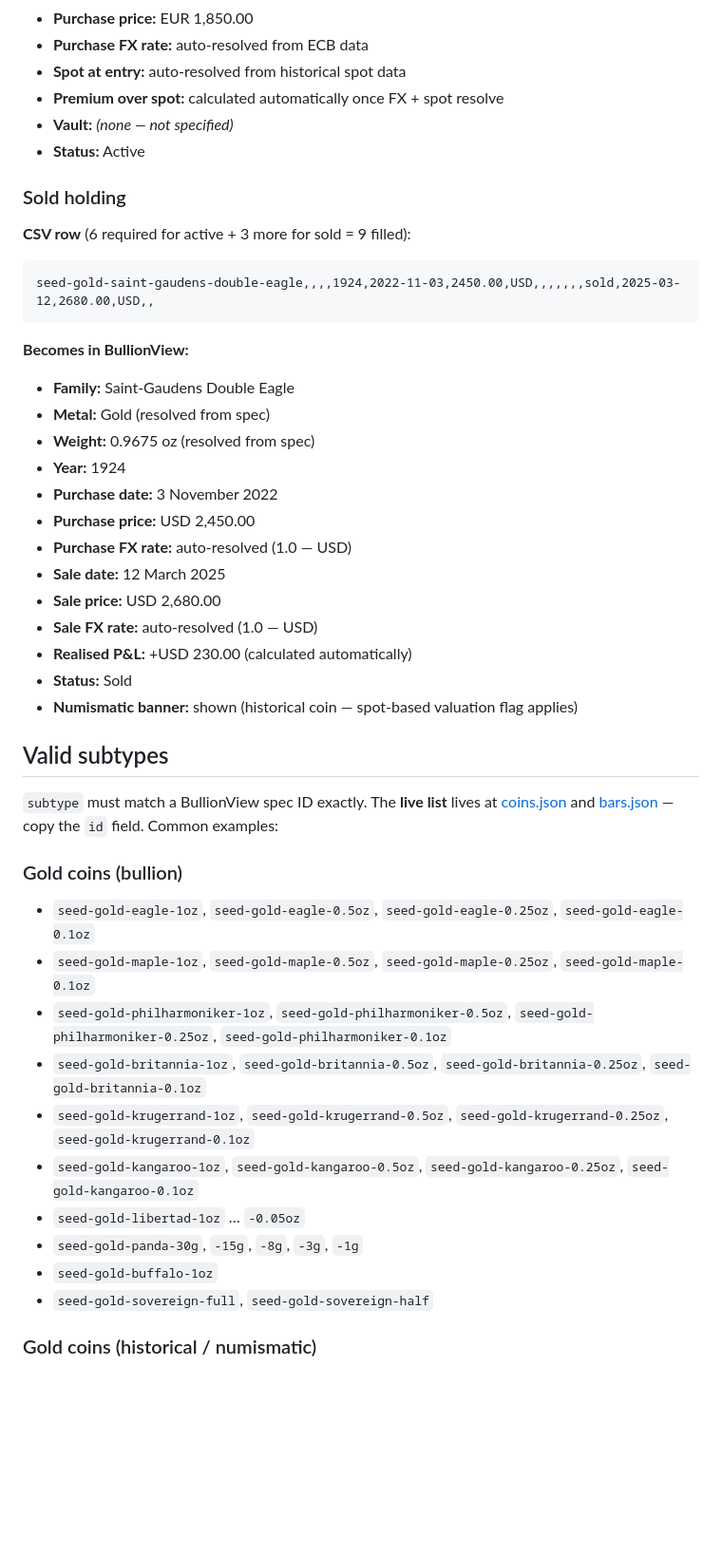
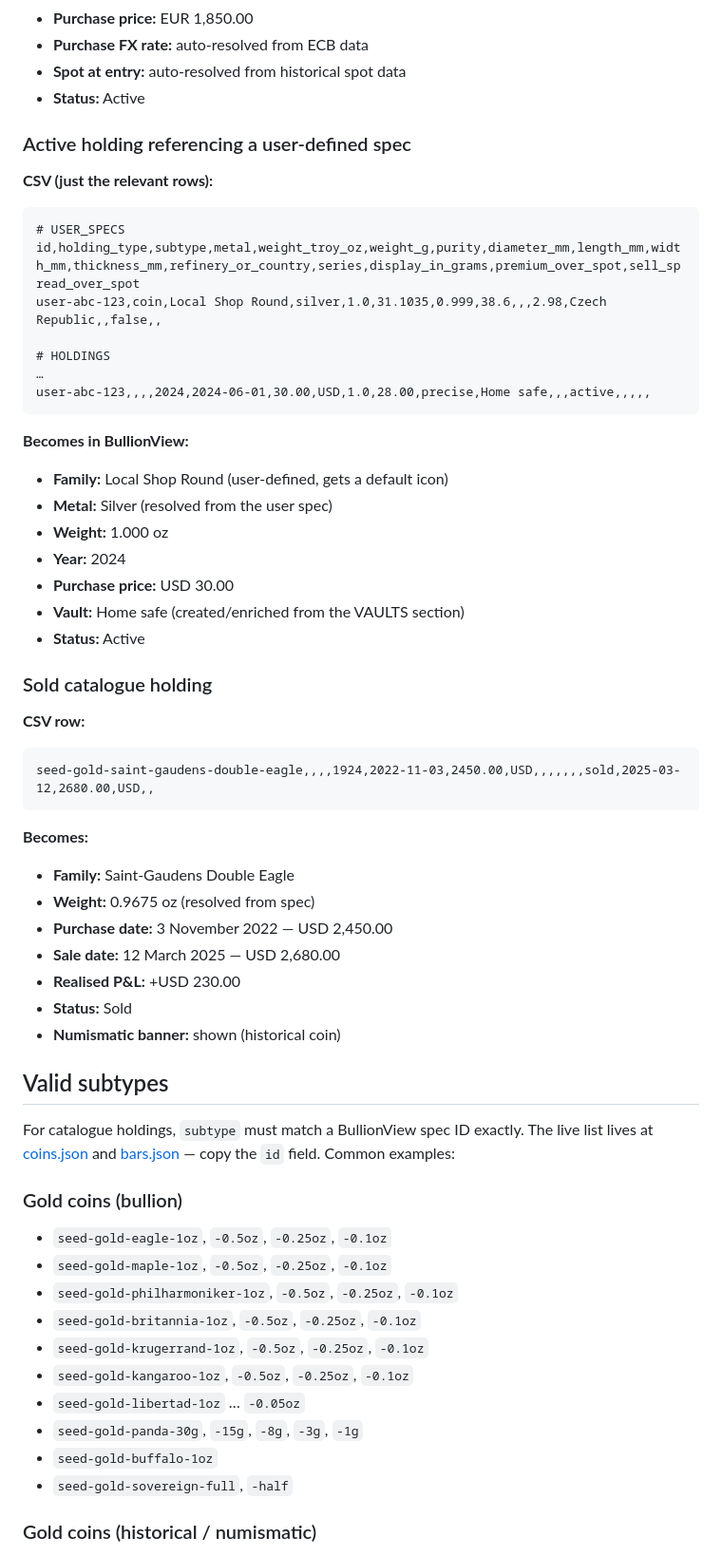
Before and after one commit to bullionvault70-cell/bullionvault, a Markdown page: import-template.md, the part around one of its changes. Shown at 95% size. GitHub-like rendering; blank space fills up the shorter version.

````diff
--- a/import-template.md
+++ b/import-template.md
@@ -125,39 +220,54 @@ seed-gold-maple-1oz,,,,2023,2024-03-15,1850.00,EUR,,,,,,,active,,,,,
 - **Purchase price:** EUR 1,850.00
 - **Purchase FX rate:** auto-resolved from ECB data
 - **Spot at entry:** auto-resolved from historical spot data
-- **Premium over spot:** calculated automatically once FX + spot resolve
-- **Vault:** *(none — not specified)*
 - **Status:** Active
 
-### Sold holding
+### Active holding referencing a user-defined spec
 
-**CSV row** (6 required for active + 3 more for sold = 9 filled):
+**CSV (just the relevant rows):**
+
+```
+# USER_SPECS
+id,holding_type,subtype,metal,weight_troy_oz,weight_g,purity,diameter_mm,length_mm,width_mm,thickness_mm,refinery_or_country,series,display_in_grams,premium_over_spot,sell_spread_over_spot
+user-abc-123,coin,Local Shop Round,silver,1.0,31.1035,0.999,38.6,,,2.98,Czech Republic,,false,,
+
+# HOLDINGS
+…
+user-abc-123,,,,2024,2024-06-01,30.00,USD,1.0,28.00,precise,Home safe,,,active,,,,,
+```
+
+**Becomes in BullionView:**
+
+- **Family:** Local Shop Round (user-defined, gets a default icon)
+- **Metal:** Silver (resolved from the user spec)
+- **Weight:** 1.000 oz
+- **Year:** 2024
+- **Purchase price:** USD 30.00
+- **Vault:** Home safe (created/enriched from the VAULTS section)
+- **Status:** Active
+
+### Sold catalogue holding
+
+**CSV row:**
 
 ```
 seed-gold-saint-gaudens-double-eagle,,,,1924,2022-11-03,2450.00,USD,,,,,,,sold,2025-03-12,2680.00,USD,,
 ```
 
-**Becomes in BullionView:**
+**Becomes:**
 
 - **Family:** Saint-Gaudens Double Eagle
-- **Metal:** Gold (resolved from spec)
 - **Weight:** 0.9675 oz (resolved from spec)
-- **Year:** 1924
-- **Purchase date:** 3 November 2022
-- **Purchase price:** USD 2,450.00
-- **Purchase FX rate:** auto-resolved (1.0 — USD)
-- **Sale date:** 12 March 2025
-- **Sale price:** USD 2,680.00
-- **Sale FX rate:** auto-resolved (1.0 — USD)
-- **Realised P&L:** +USD 230.00 (calculated automatically)
+- **Purchase date:** 3 November 2022 — USD 2,450.00
+- **Sale date:** 12 March 2025 — USD 2,680.00
+- **Realised P&L:** +USD 230.00
 - **Status:** Sold
-- **Numismatic banner:** shown (historical coin — spot-based
-  valuation flag applies)
+- **Numismatic banner:** shown (historical coin)
 
 ## Valid subtypes
 
-`subtype` must match a BullionView spec ID exactly. The **live list**
-lives at
+For catalogue holdings, `subtype` must match a BullionView spec ID
+exactly. The live list lives at
 [coins.json](https://bullionvault70-cell.github.io/bullionvault/specs/coins.json)
 and
 [bars.json](https://bullionvault70-cell.github.io/bullionvault/specs/bars.json)
@@ -165,16 +275,16 @@ and
 
 ### Gold coins (bullion)
 
-- `seed-gold-eagle-1oz`, `seed-gold-eagle-0.5oz`, `seed-gold-eagle-0.25oz`, `seed-gold-eagle-0.1oz`
-- `seed-gold-maple-1oz`, `seed-gold-maple-0.5oz`, `seed-gold-maple-0.25oz`, `seed-gold-maple-0.1oz`
-- `seed-gold-philharmoniker-1oz`, `seed-gold-philharmoniker-0.5oz`, `seed-gold-philharmoniker-0.25oz`, `seed-gold-philharmoniker-0.1oz`
-- `seed-gold-britannia-1oz`, `seed-gold-britannia-0.5oz`, `seed-gold-britannia-0.25oz`, `seed-gold-britannia-0.1oz`
-- `seed-gold-krugerrand-1oz`, `seed-gold-krugerrand-0.5oz`, `seed-gold-krugerrand-0.25oz`, `seed-gold-krugerrand-0.1oz`
-- `seed-gold-kangaroo-1oz`, `seed-gold-kangaroo-0.5oz`, `seed-gold-kangaroo-0.25oz`, `seed-gold-kangaroo-0.1oz`
+- `seed-gold-eagle-1oz`, `-0.5oz`, `-0.25oz`, `-0.1oz`
+- `seed-gold-maple-1oz`, `-0.5oz`, `-0.25oz`, `-0.1oz`
+- `seed-gold-philharmoniker-1oz`, `-0.5oz`, `-0.25oz`, `-0.1oz`
+- `seed-gold-britannia-1oz`, `-0.5oz`, `-0.25oz`, `-0.1oz`
+- `seed-gold-krugerrand-1oz`, `-0.5oz`, `-0.25oz`, `-0.1oz`
+- `seed-gold-kangaroo-1oz`, `-0.5oz`, `-0.25oz`, `-0.1oz`
 - `seed-gold-libertad-1oz` … `-0.05oz`
 - `seed-gold-panda-30g`, `-15g`, `-8g`, `-3g`, `-1g`
 - `seed-gold-buffalo-1oz`
-- `seed-gold-sovereign-full`, `seed-gold-sovereign-half`
+- `seed-gold-sovereign-full`, `-half`
 
 ### Gold coins (historical / numismatic)
 
````
Also changed, not shown: other parts of import-template.md (+171 -61 lines).
